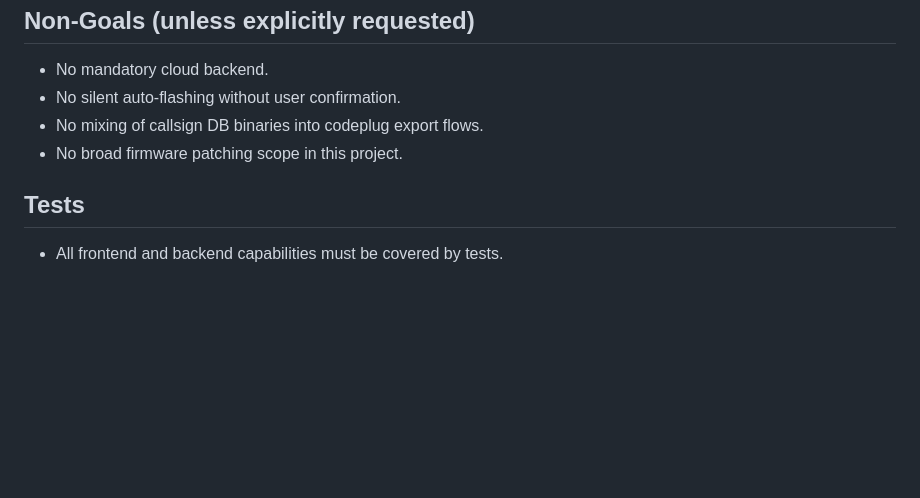
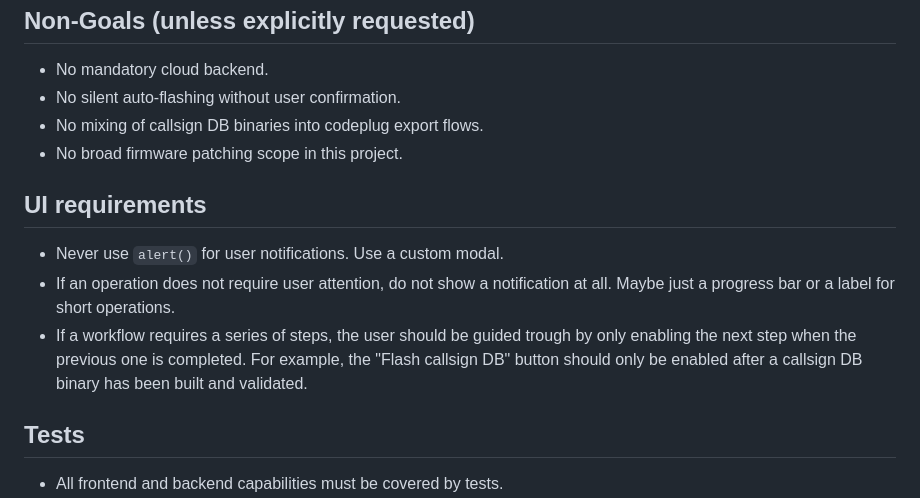
Before and after one commit to iu2frl/md380-codeplug-editor, a Markdown page: .github/copilot-instructions.md, the part around the change. GitHub-like rendering; blank space fills up the shorter version.

Commit message:
Enhance UI requirements: specify user notification guidelines and workflow step guidance

```diff
--- a/.github/copilot-instructions.md
+++ b/.github/copilot-instructions.md
@@ -93,6 +93,12 @@ Before marking any feature complete, ensure:
 - No mixing of callsign DB binaries into codeplug export flows.
 - No broad firmware patching scope in this project.
 
+## UI requirements
+
+- Never use `alert()` for user notifications. Use a custom modal.
+- If an operation does not require user attention, do not show a notification at all. Maybe just a progress bar or a label for short operations.
+- If a workflow requires a series of steps, the user should be guided trough by only enabling the next step when the previous one is completed. For example, the "Flash callsign DB" button should only be enabled after a callsign DB binary has been built and validated.
+
 ## Tests
 
 - All frontend and backend capabilities must be covered by tests.
```
